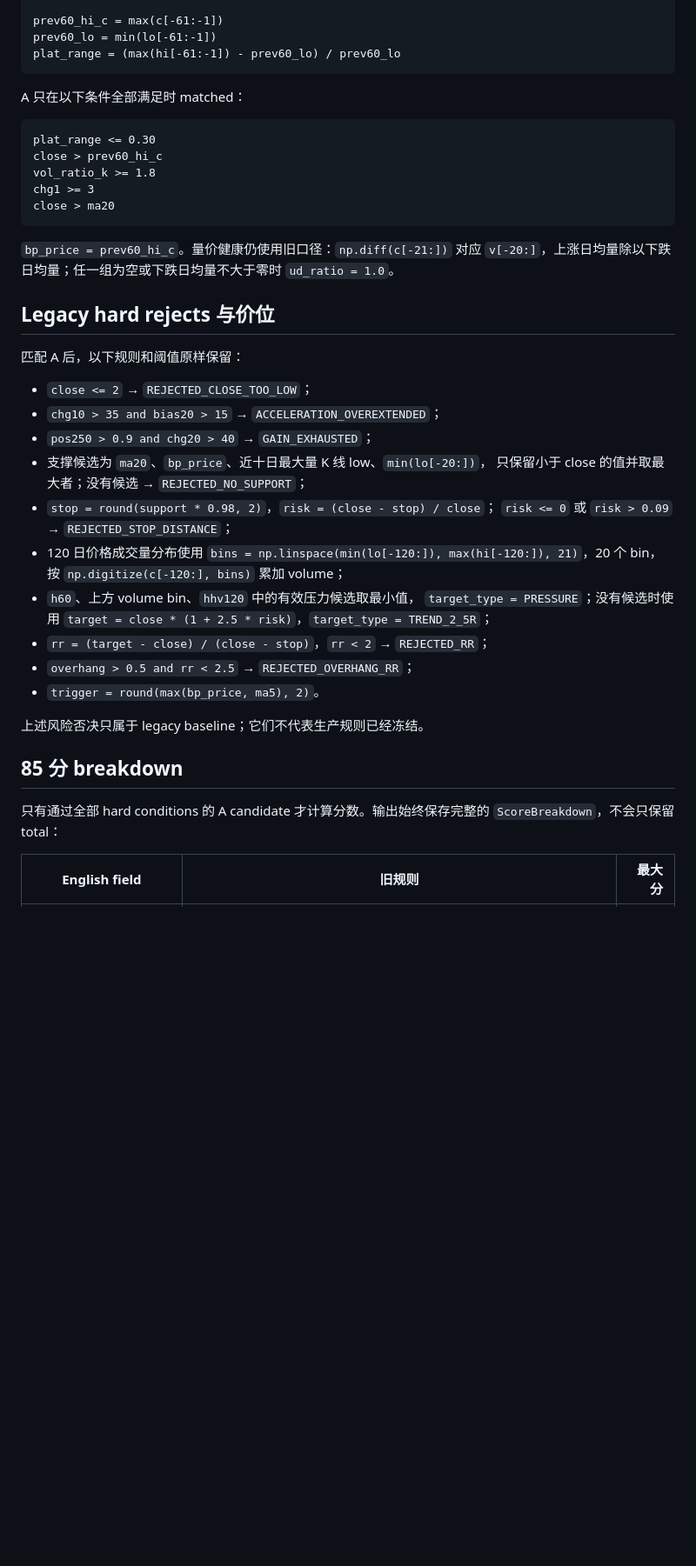
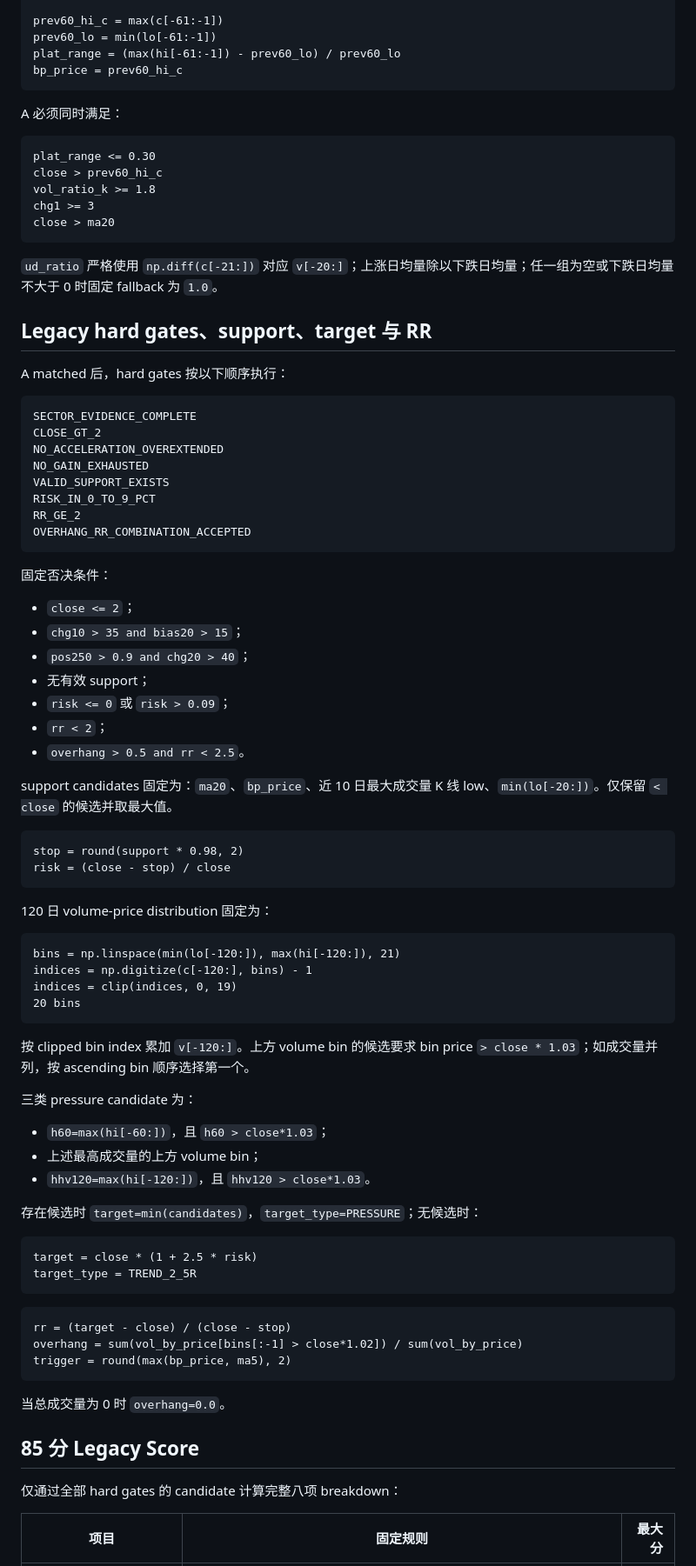
Before and after one commit to EFSing/ashare_watchlist, a Markdown page: docs/a_platform_breakout_legacy_v1.md, the part around one of its changes. Shown at 87% size. GitHub-like rendering; blank space fills up the shorter version.

````diff
--- a/docs/a_platform_breakout_legacy_v1.md
+++ b/docs/a_platform_breakout_legacy_v1.md
@@ -67,9 +34,10 @@ pos250 = (close - llv250) / (hhv250 - llv250) if hhv250 > llv250 else 0.5
 prev60_hi_c = max(c[-61:-1])
 prev60_lo = min(lo[-61:-1])
 plat_range = (max(hi[-61:-1]) - prev60_lo) / prev60_lo
+bp_price = prev60_hi_c
 ```
 
-A 只在以下条件全部满足时 matched：
+A 必须同时满足：
 
 ```text
 plat_range <= 0.30
@@ -79,37 +47,75 @@ chg1 >= 3
 close > ma20
 ```
 
-`bp_price = prev60_hi_c`。量价健康仍使用旧口径：`np.diff(c[-21:])` 对应
-`v[-20:]`，上涨日均量除以下跌日均量；任一组为空或下跌日均量不大于零时
-`ud_ratio = 1.0`。
+`ud_ratio` 严格使用 `np.diff(c[-21:])` 对应 `v[-20:]`；上涨日均量除以下跌日均量；任一组为空或下跌日均量不大于 0 时固定 fallback 为 `1.0`。
 
-## Legacy hard rejects 与价位
+## Legacy hard gates、support、target 与 RR
 
-匹配 A 后，以下规则和阈值原样保留：
+A matched 后，hard gates 按以下顺序执行：
 
-- `close <= 2` → `REJECTED_CLOSE_TOO_LOW`；
-- `chg10 > 35 and bias20 > 15` → `ACCELERATION_OVEREXTENDED`；
-- `pos250 > 0.9 and chg20 > 40` → `GAIN_EXHAUSTED`；
-- 支撑候选为 `ma20`、`bp_price`、近十日最大量 K 线 low、`min(lo[-20:])`，
-  只保留小于 close 的值并取最大者；没有候选 → `REJECTED_NO_SUPPORT`；
-- `stop = round(support * 0.98, 2)`，`risk = (close - stop) / close`；
-  `risk <= 0` 或 `risk > 0.09` → `REJECTED_STOP_DISTANCE`；
-- 120 日价格成交量分布使用
-  `bins = np.linspace(min(lo[-120:]), max(hi[-120:]), 21)`，20 个 bin，
-  按 `np.digitize(c[-120:], bins)` 累加 volume；
-- `h60`、上方 volume bin、`hhv120` 中的有效压力候选取最小值，
-  `target_type = PRESSURE`；没有候选时使用
-  `target = close * (1 + 2.5 * risk)`，`target_type = TREND_2_5R`；
-- `rr = (target - close) / (close - stop)`，`rr < 2` → `REJECTED_RR`；
-- `overhang > 0.5 and rr < 2.5` → `REJECTED_OVERHANG_RR`；
-- `trigger = round(max(bp_price, ma5), 2)`。
+```text
+SECTOR_EVIDENCE_COMPLETE
+CLOSE_GT_2
+NO_ACCELERATION_OVEREXTENDED
+NO_GAIN_EXHAUSTED
+VALID_SUPPORT_EXISTS
+RISK_IN_0_TO_9_PCT
+RR_GE_2
+OVERHANG_RR_COMBINATION_ACCEPTED
+```
 
-上述风险否决只属于 legacy baseline；它们不代表生产规则已经冻结。
+固定否决条件：
 
-## 85 分 breakdown
+- `close <= 2`；
+- `chg10 > 35 and bias20 > 15`；
+- `pos250 > 0.9 and chg20 > 40`；
+- 无有效 support；
+- `risk <= 0` 或 `risk > 0.09`；
+- `rr < 2`；
+- `overhang > 0.5 and rr < 2.5`。
 
-只有通过全部 hard conditions 的 A candidate 才计算分数。输出始终保存完整的
-`ScoreBreakdown`，不会只保留 total：
+support candidates 固定为：`ma20`、`bp_price`、近 10 日最大成交量 K 线 low、`min(lo[-20:])`。仅保留 `< close` 的候选并取最大值。
 
-| English field | 旧规则 | 最大分 |
+```text
+stop = round(support * 0.98, 2)
+risk = (close - stop) / close
+```
+
+120 日 volume-price distribution 固定为：
+
+```text
+bins = np.linspace(min(lo[-120:]), max(hi[-120:]), 21)
+indices = np.digitize(c[-120:], bins) - 1
+indices = clip(indices, 0, 19)
+20 bins
+```
+
+按 clipped bin index 累加 `v[-120:]`。上方 volume bin 的候选要求 bin price `> close * 1.03`；如成交量并列，按 ascending bin 顺序选择第一个。
+
+三类 pressure candidate 为：
+
+- `h60=max(hi[-60:])`，且 `h60 > close*1.03`；
+- 上述最高成交量的上方 volume bin；
+- `hhv120=max(hi[-120:])`，且 `hhv120 > close*1.03`。
+
+存在候选时 `target=min(candidates)`，`target_type=PRESSURE`；无候选时：
+
+```text
+target = close * (1 + 2.5 * risk)
+target_type = TREND_2_5R
+```
+
+```text
+rr = (target - close) / (close - stop)
+overhang = sum(vol_by_price[bins[:-1] > close*1.02]) / sum(vol_by_price)
+trigger = round(max(bp_price, ma5), 2)
+```
+
+当总成交量为 0 时 `overhang=0.0`。
+
+## 85 分 Legacy Score
+
+仅通过全部 hard gates 的 candidate 计算完整八项 breakdown：
+
+| 项目 | 固定规则 | 最大分 |
 | --- | --- | ---: |
````
Also changed, not shown: other parts of docs/a_platform_breakout_legacy_v1.md (+47 -101 lines).
